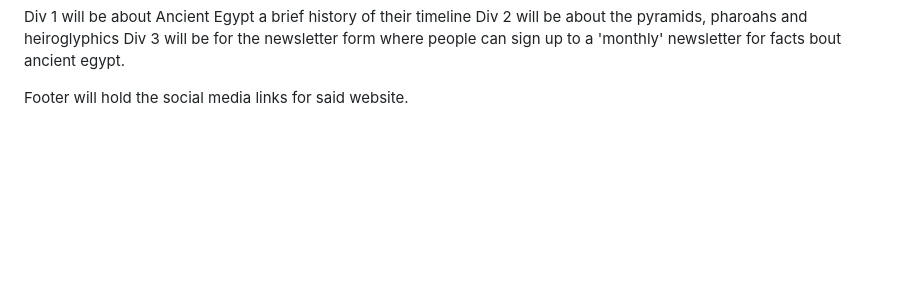
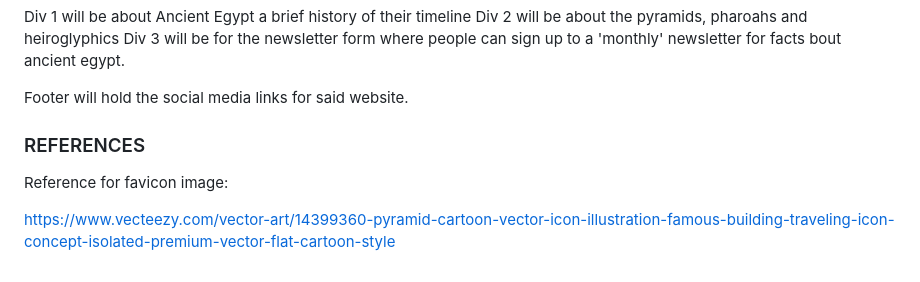
Before and after one commit to James-PriestleyDev/Ancient-Egypt, a Markdown page: README.md, the part around the change. Rendered like a GitHub page; blank space fills up the shorter version.

Commit message:
Added a favicon icon to my head. Also referenced where I got the image from for my favicon in my README.md with a link to the website

```diff
--- a/README.md
+++ b/README.md
@@ -8,3 +8,13 @@ Div 2 will be about the pyramids, pharoahs and heiroglyphics
 Div 3 will be for the newsletter form where people can sign up to a 'monthly' newsletter for facts bout ancient egypt.
 
 Footer will hold the social media links for said website.
+
+
+
+
+
+### REFERENCES ###
+
+Reference for favicon image:
+
+https://www.vecteezy.com/vector-art/14399360-pyramid-cartoon-vector-icon-illustration-famous-building-traveling-icon-concept-isolated-premium-vector-flat-cartoon-style
```
Also changed, not shown: assets/favicon/android-chrome-192x192.png (added), assets/favicon/android-chrome-512x512.png (added), assets/favicon/apple-touch-icon.png (added), assets/favicon/favicon-16x16.png (added), assets/favicon/favicon-32x32.png (added), 3 other files.
